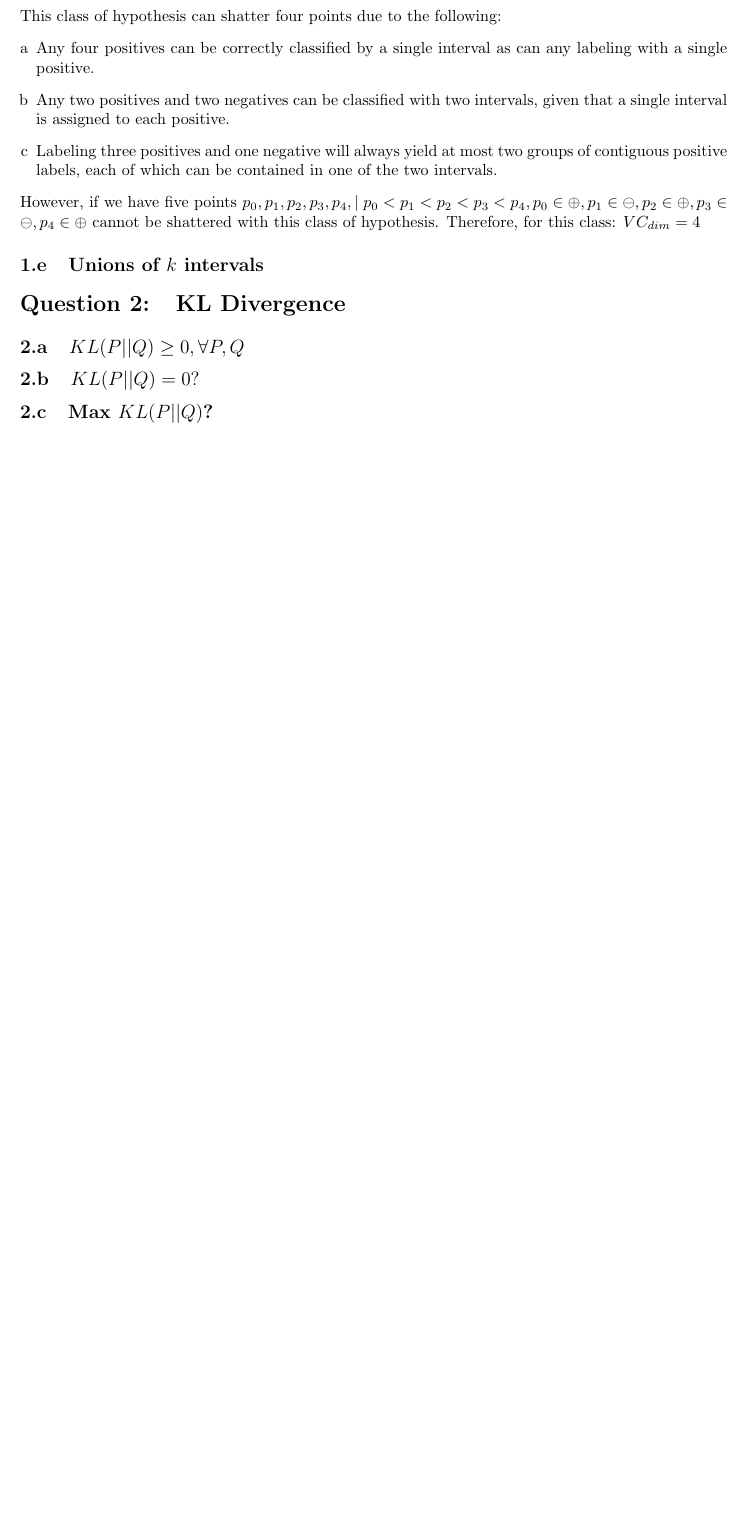
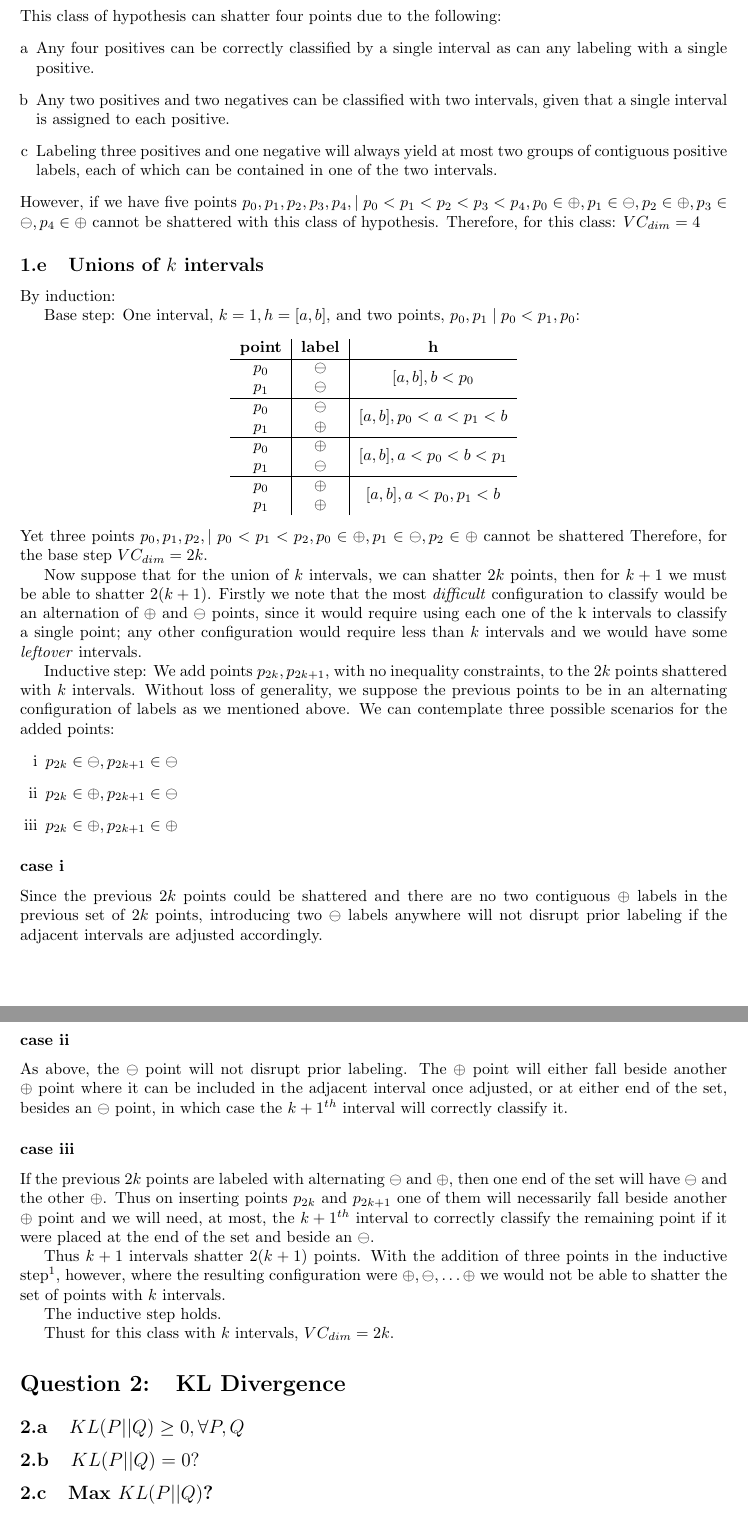
Before and after one commit to friketrike/6321_A4, a LaTeX document (6321_A4_40012304.ltx): part of page 2 of 2 before the commit and two parts of pages 2 and 3 of 3 after it, the two joined at a grey line, cut so that both start at the same text, the shorter picture padded with empty space. Compiled offline with pdfLaTeX.

Commit message:
a bit more...

```diff
--- a/6321_A4_40012304.ltx
+++ b/6321_A4_40012304.ltx
@@ -127,6 +127,56 @@ Therefore, for this class: $VC_{dim} = 4$
 
 %------------------------------------- e ------------------------------------------ %
 \subsection{Unions of $k$ intervals}
+By induction:
+
+Base step:
+One interval, $k = 1,h = [a,b]$, and  two points, $p_0, p_1 \mid p_0 < p_1, p_0$:
+\begin{center}
+\begin{tabular}{ c | c | c }
+	\textbf{point} & \textbf{label} & \textbf{h}\\
+	\hline
+	$p_0$             & $\ominus$          & \multirow{2}{*}{$[a, b], b < p_0$} \\
+	$p_1$             & $\ominus$          & \\
+	\hline
+	$p_0$             & $\ominus$          & \multirow{2}{*}{$[a, b], p_0<a<p_1<b$} \\
+	$p_1$             & $\oplus$          & \\
+	\hline
+	$p_0$             & $\oplus$          &  \multirow{2}{*}{$[a,b], a< p_0 < b < p_1$} \\
+	$p_1$             & $\ominus$          &  \\
+	\hline
+	$p_0$             & $\oplus$          &  \multirow{2}{*}{$[a,b], a < p_0, p_1 < b$} \\
+	$p_1$             & $\oplus$          & \\
+\end{tabular}
+\end{center}
+ Yet three points $p_0, p_1, p_2, \mid p_0 < p_1 < p_2, p_0 \in \oplus, p_1 \in \ominus, p_2 \in \oplus$ cannot be shattered
+ Therefore, for the base step $VC_{dim} = 2k$.
+
+ Now suppose that for the union of $k$ intervals, we can shatter $2k$ points, then for $k+1$ we must be able to shatter $2(k+1)$. Firstly we note that the most \emph{difficult} configuration to classify would be an alternation of $\oplus$ and $\ominus$ points, since it would require using each one of the k intervals to classify a single point; any other configuration would require  less than $k$ intervals and we would have some \emph{leftover} intervals.
+
+ Inductive step:
+ We add points $p_{2k}, p_{2k+1}$, with no inequality constraints, to the $2k$ points shattered with $k$ intervals. Without loss of generality, we suppose the previous points to be in an alternating configuration of labels as we mentioned above. We can contemplate three possible scenarios for the added points:
+ \begin{enumerate}[i]
+ \item $p_{2k} \in \ominus, p_{2k+1} \in \ominus$
+ \item $p_{2k} \in \oplus, p_{2k+1} \in \ominus$
+ \item $p_{2k} \in \oplus, p_{2k+1} \in \oplus$
+ \end{enumerate}
+
+ \subsubsection*{case i}
+ Since the previous $2k$ points could be shattered and there are no two contiguous $\oplus$ labels in the previous set of $2k$ points, introducing two $\ominus$ labels anywhere will not disrupt prior labeling if the adjacent intervals are adjusted accordingly.
+
+ \subsubsection*{case ii}As above, the $\ominus$ point will not disrupt prior labeling. The $\oplus$ point will either fall beside another $\oplus$ point where it can be included in the adjacent interval once adjusted, or at either end of the set, besides an
+ $\ominus$ point, in which case the $k+1^{th}$ interval will correctly classify it.
+
+ \subsubsection*{case iii}If the previous $2k$ points are labeled with alternating $\ominus$ and $\oplus$, then one end of the set will have $\ominus$ and the other $\oplus$. Thus on inserting points $p_{2k}$ and $p_{2k+1}$ one of them will necessarily fall beside another $\oplus$ point and we will need, at most, the $k+1^{th}$ interval to correctly classify the remaining point if it were placed at the end of the set and beside an $\ominus$.
+
+ Thus $k+1$ intervals shatter $2(k+1)$ points. With the addition of three points in the inductive step\footnote{For a grand-total of $1+2(k+1)$}, however, where the resulting configuration were $\oplus, \ominus, \ldots \oplus$ we would not be able to shatter the set of points with $k$ intervals.
+
+ The inductive step holds.
+
+ Thust for this class with $k$ intervals, $VC_{dim} = 2k$.
+
+
+
 
 % -------------------------------------------- Q 2 ------------------------------------------------
 \section{KL Divergence}
```
Also changed, not shown: 6321_A4_40012304.pdf.
